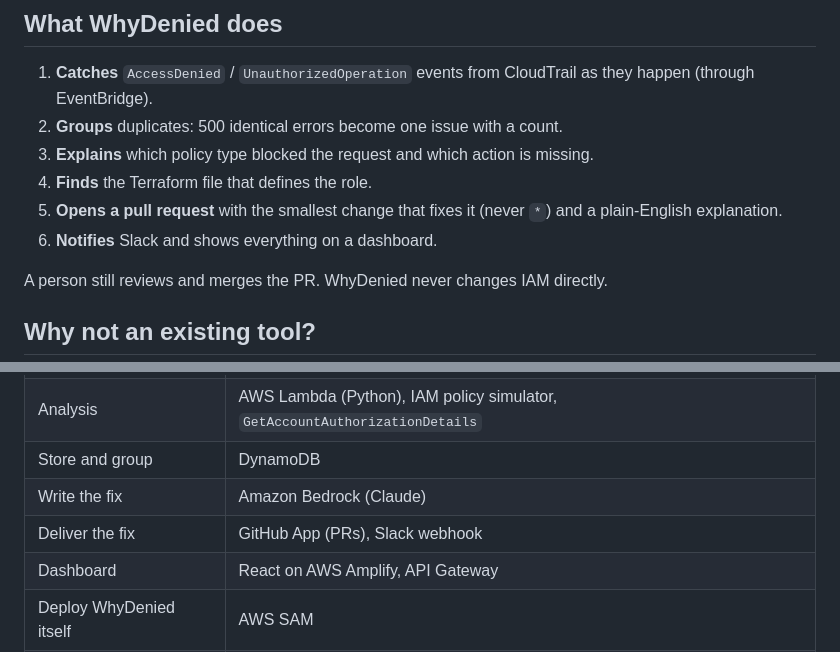
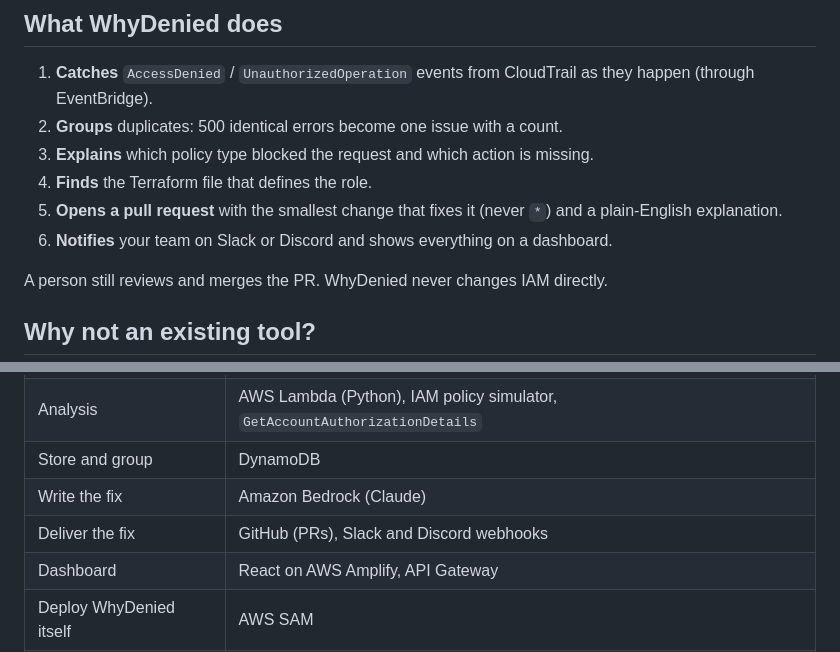
Before and after one commit to tusharkhatriofficial/whydenied, a Markdown page: README.md, 2 parts joined by grey strips. Drawn GitHub-style.

Commit message:
docs: add Discord alongside Slack for team alerts

```diff
--- a/README.md
+++ b/README.md
@@ -30,7 +30,7 @@ The errors also come from places nobody is watching, such as Lambda logs, CI run
 3. **Explains** which policy type blocked the request and which action is missing.
 4. **Finds** the Terraform file that defines the role.
 5. **Opens a pull request** with the smallest change that fixes it (never `*`) and a plain-English explanation.
-6. **Notifies** Slack and shows everything on a dashboard.
+6. **Notifies** your team on Slack or Discord and shows everything on a dashboard.
 
 A person still reviews and merges the PR. WhyDenied never changes IAM directly.
 
@@ -69,7 +69,7 @@ flowchart LR
 | Analysis | AWS Lambda (Python), IAM policy simulator, `GetAccountAuthorizationDetails` |
 | Store and group | DynamoDB |
 | Write the fix | Amazon Bedrock (Claude) |
-| Deliver the fix | GitHub App (PRs), Slack webhook |
+| Deliver the fix | GitHub (PRs), Slack and Discord webhooks |
 | Dashboard | React on AWS Amplify, API Gateway |
 | Deploy WhyDenied itself | AWS SAM |
 | Demo target | Sample Terraform app with a deliberately missing permission |
```
Also changed, not shown: other parts of README.md (+1 -1 lines), docs/PLAN.md (+7 -3 lines).
